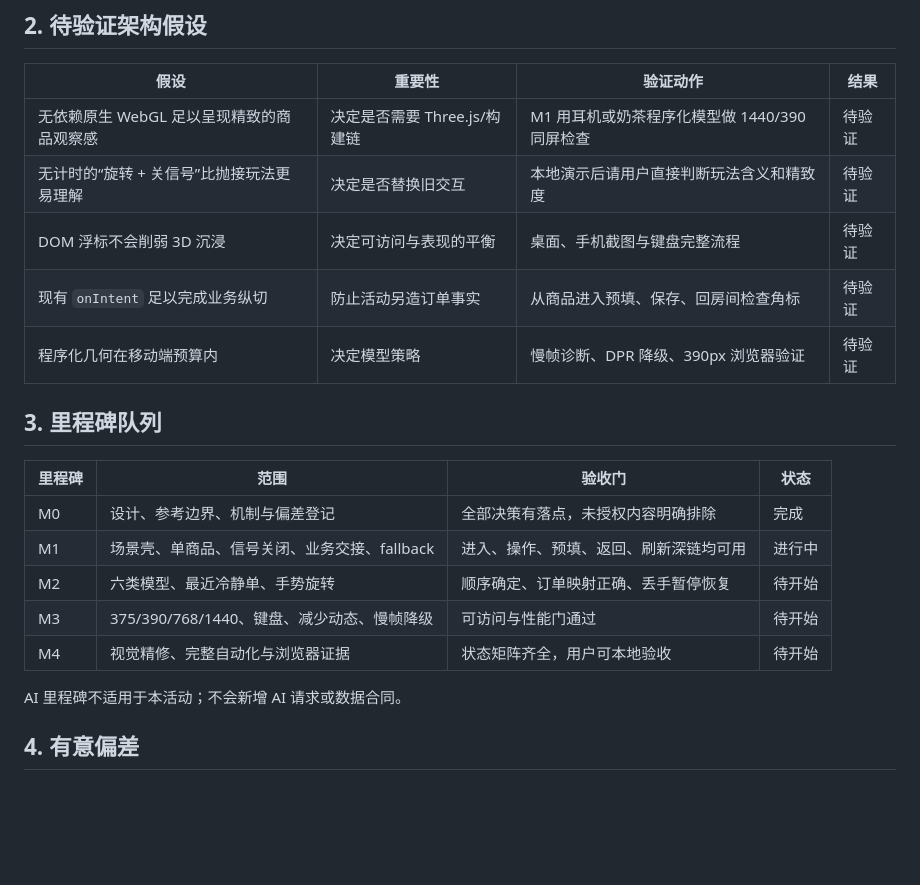
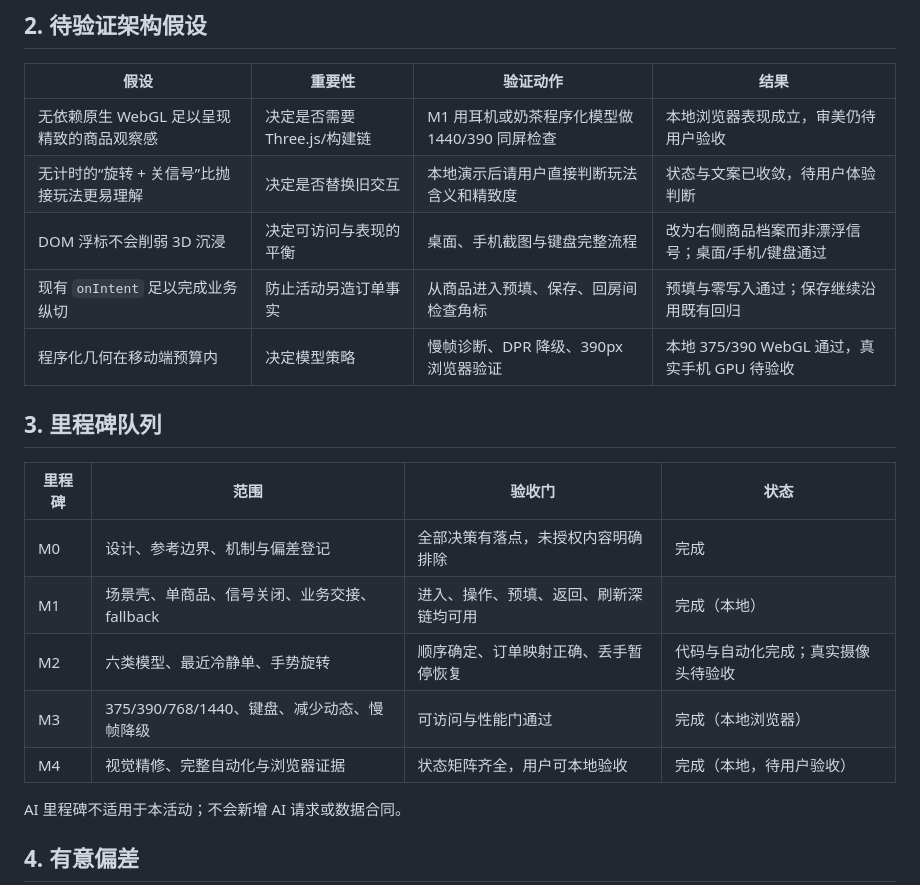
Before and after one commit to jamson36/yun-duoshou, a Markdown page: docs/plans/2026-09-04-immersive-product-observatory-rebuild-plan.md, the part around one of its changes. Rendered like a GitHub page; blank space fills up the shorter version.

```diff
--- a/docs/plans/2026-09-04-immersive-product-observatory-rebuild-plan.md
+++ b/docs/plans/2026-09-04-immersive-product-observatory-rebuild-plan.md
@@ -29,21 +29,21 @@
 
 | 假设 | 重要性 | 验证动作 | 结果 |
 | --- | --- | --- | --- |
-| 无依赖原生 WebGL 足以呈现精致的商品观察感 | 决定是否需要 Three.js/构建链 | M1 用耳机或奶茶程序化模型做 1440/390 同屏检查 | 待验证 |
-| 无计时的“旋转 + 关信号”比抛接玩法更易理解 | 决定是否替换旧交互 | 本地演示后请用户直接判断玩法含义和精致度 | 待验证 |
-| DOM 浮标不会削弱 3D 沉浸 | 决定可访问与表现的平衡 | 桌面、手机截图与键盘完整流程 | 待验证 |
-| 现有 `onIntent` 足以完成业务纵切 | 防止活动另造订单事实 | 从商品进入预填、保存、回房间检查角标 | 待验证 |
-| 程序化几何在移动端预算内 | 决定模型策略 | 慢帧诊断、DPR 降级、390px 浏览器验证 | 待验证 |
+| 无依赖原生 WebGL 足以呈现精致的商品观察感 | 决定是否需要 Three.js/构建链 | M1 用耳机或奶茶程序化模型做 1440/390 同屏检查 | 本地浏览器表现成立，审美仍待用户验收 |
+| 无计时的“旋转 + 关信号”比抛接玩法更易理解 | 决定是否替换旧交互 | 本地演示后请用户直接判断玩法含义和精致度 | 状态与文案已收敛，待用户体验判断 |
+| DOM 浮标不会削弱 3D 沉浸 | 决定可访问与表现的平衡 | 桌面、手机截图与键盘完整流程 | 改为右侧商品档案而非漂浮信号；桌面/手机/键盘通过 |
+| 现有 `onIntent` 足以完成业务纵切 | 防止活动另造订单事实 | 从商品进入预填、保存、回房间检查角标 | 预填与零写入通过；保存继续沿用既有回归 |
+| 程序化几何在移动端预算内 | 决定模型策略 | 慢帧诊断、DPR 降级、390px 浏览器验证 | 本地 375/390 WebGL 通过，真实手机 GPU 待验收 |
 
 ## 3. 里程碑队列
 
 | 里程碑 | 范围 | 验收门 | 状态 |
 | --- | --- | --- | --- |
 | M0 | 设计、参考边界、机制与偏差登记 | 全部决策有落点，未授权内容明确排除 | 完成 |
-| M1 | 场景壳、单商品、信号关闭、业务交接、fallback | 进入、操作、预填、返回、刷新深链均可用 | 进行中 |
-| M2 | 六类模型、最近冷静单、手势旋转 | 顺序确定、订单映射正确、丢手暂停恢复 | 待开始 |
-| M3 | 375/390/768/1440、键盘、减少动态、慢帧降级 | 可访问与性能门通过 | 待开始 |
-| M4 | 视觉精修、完整自动化与浏览器证据 | 状态矩阵齐全，用户可本地验收 | 待开始 |
+| M1 | 场景壳、单商品、信号关闭、业务交接、fallback | 进入、操作、预填、返回、刷新深链均可用 | 完成（本地） |
+| M2 | 六类模型、最近冷静单、手势旋转 | 顺序确定、订单映射正确、丢手暂停恢复 | 代码与自动化完成；真实摄像头待验收 |
+| M3 | 375/390/768/1440、键盘、减少动态、慢帧降级 | 可访问与性能门通过 | 完成（本地浏览器） |
+| M4 | 视觉精修、完整自动化与浏览器证据 | 状态矩阵齐全，用户可本地验收 | 完成（本地，待用户验收） |
 
 AI 里程碑不适用于本活动；不会新增 AI 请求或数据合同。
 
```
Also changed, not shown: other parts of docs/plans/2026-09-04-immersive-product-observatory-rebuild-plan.md (+21 -6 lines), DESIGN.md (+28 -24 lines), REBUILD_PLAN.md (+12 -8 lines).
